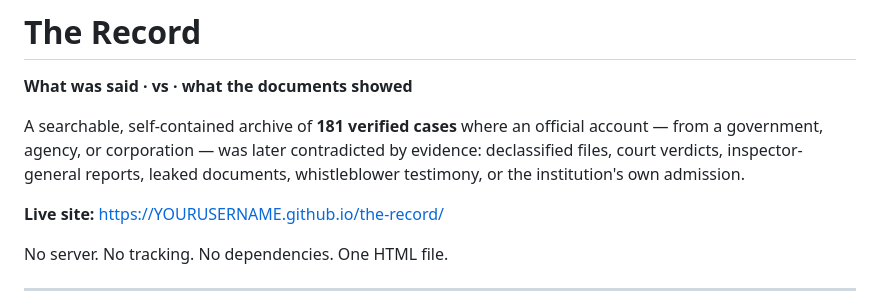
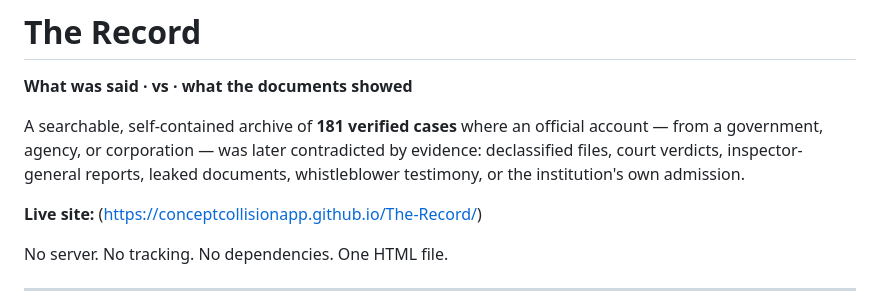
Before and after one commit to conceptcollisionapp/The-Record, a Markdown page: README.md, the part around the change. Drawn GitHub-style.

```diff
--- a/README.md
+++ b/README.md
@@ -4,7 +4,7 @@
 
 A searchable, self-contained archive of **181 verified cases** where an official account — from a government, agency, or corporation — was later contradicted by evidence: declassified files, court verdicts, inspector-general reports, leaked documents, whistleblower testimony, or the institution's own admission.
 
-**Live site:** [https://YOURUSERNAME.github.io/the-record/](https://conceptcollisionapp.github.io/The-Record/)
+**Live site:** (https://conceptcollisionapp.github.io/The-Record/)
 
 No server. No tracking. No dependencies. One HTML file.
 
```
